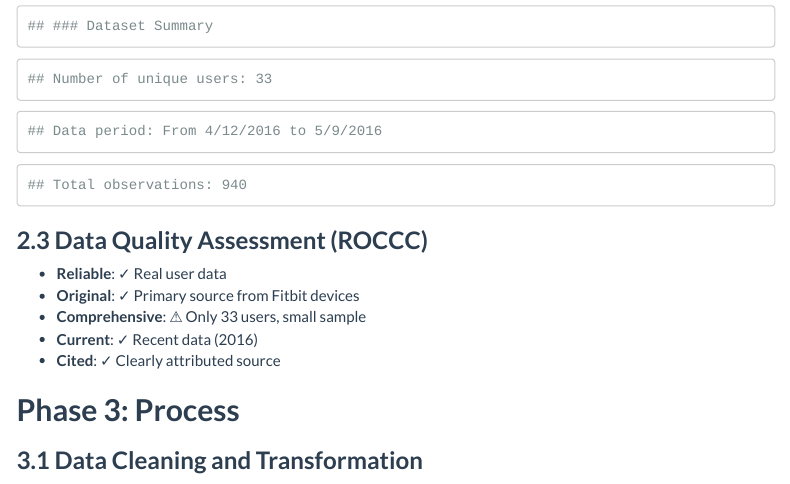
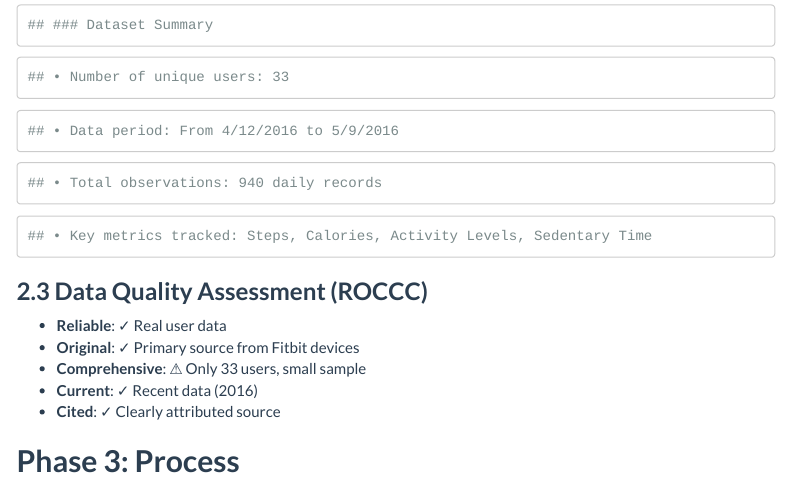
Before and after one commit to NicolayF/bellabeat-case-study, an R Markdown document (bellabeat_analysis.Rmd): the page in a window 1100 px wide, from 1260 px down before the commit and from 890 px down after it, so that both start at the same text. Rendered offline with R 4.5, knitr and Pandoc, with nearby package versions; menus at the side of the page are left out.

Commit message:
Improve dataset presentation

````diff
--- a/bellabeat_analysis.Rmd
+++ b/bellabeat_analysis.Rmd
@@ -54,19 +54,17 @@ library(scales)
 
 ### **2.2 Dataset Characteristics**
 The dataset contains daily activity metrics from Fitbit users including steps, calories, activity minutes, and sedentary time.
-```{r}
+```{r load_data, echo=FALSE}
 # Load the dataset
 daily_activity <- read_csv("data/dailyActivity_merged.csv")
-
-# Explore initial structure
-glimpse(daily_activity)
 ```
 
 ```{r data-overview, echo=FALSE}
 cat("### Dataset Summary\n")
-cat("Number of unique users:", n_distinct(daily_activity$Id), "\n")
-cat("Data period: From", min(daily_activity$ActivityDate), "to", max(daily_activity$ActivityDate), "\n")
-cat("Total observations:", nrow(daily_activity), "\n")
+cat("• Number of unique users:", n_distinct(daily_activity$Id), "\n")
+cat("• Data period: From", min(daily_activity$ActivityDate), "to", max(daily_activity$ActivityDate), "\n")
+cat("• Total observations:", nrow(daily_activity), "daily records\n")
+cat("• Key metrics tracked: Steps, Calories, Activity Levels, Sedentary Time\n")
 ```
 ### **2.3 Data Quality Assessment (ROCCC)**
 - **Reliable**: ✓ Real user data
````
